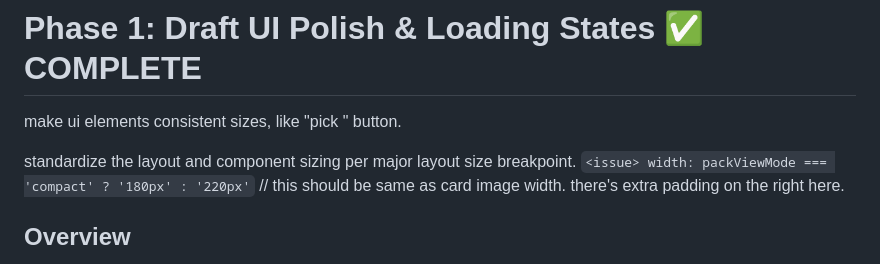
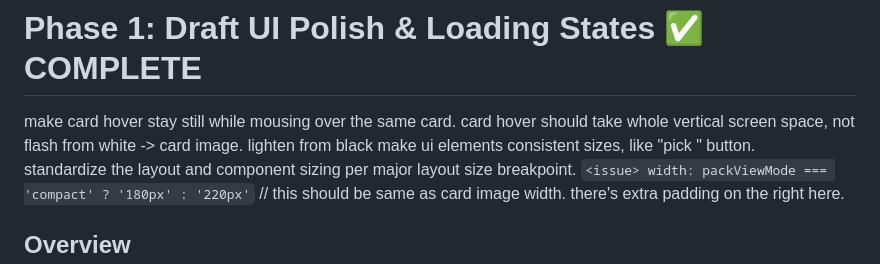
Before and after one commit to cybermelons/flashdraft, a Markdown page: docs/prime/phase-1-ui-polish.md, the part around the change. Rendered like a GitHub page.

Commit message:
polish comments

```diff
--- a/docs/prime/phase-1-ui-polish.md
+++ b/docs/prime/phase-1-ui-polish.md
@@ -1,6 +1,22 @@
 # Phase 1: Draft UI Polish & Loading States ✅ COMPLETE
 
-make ui elements consistent sizes, like "pick <cardname>" button.
+<card-hover-issues>
+  <issue>
+    make card hover stay still while mousing over the same card.
+  </issue>
+  <issue>
+    card hover should take whole vertical screen space,
+  </issue>
+
+  <card>
+    not flash from white -> card image. lighten from black
+  </card>
+</card-hover-issues>
+
+
+<issue>
+  make ui elements consistent sizes, like "pick <cardname>" button.
+</issue>
 
 standardize the layout and component sizing per major layout size breakpoint.
 `
```
